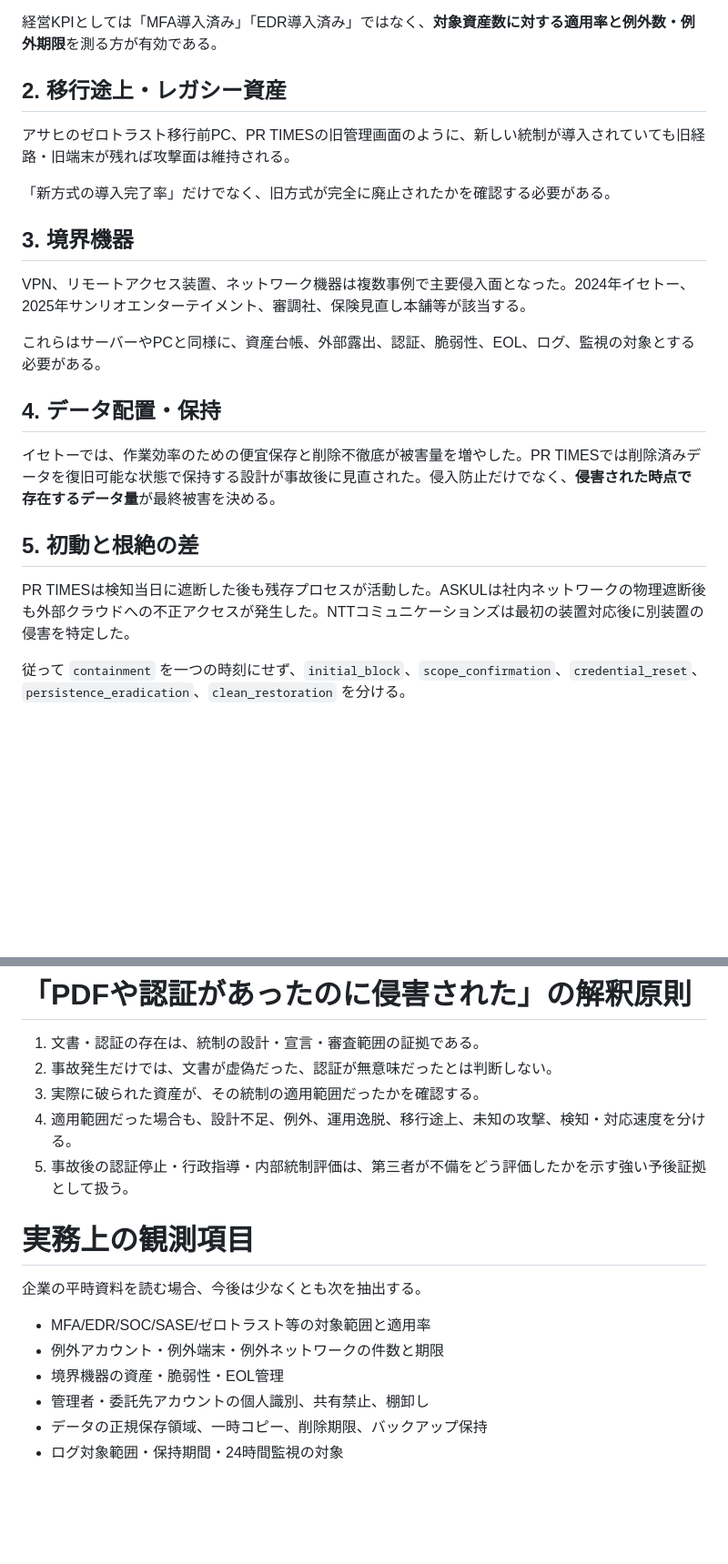
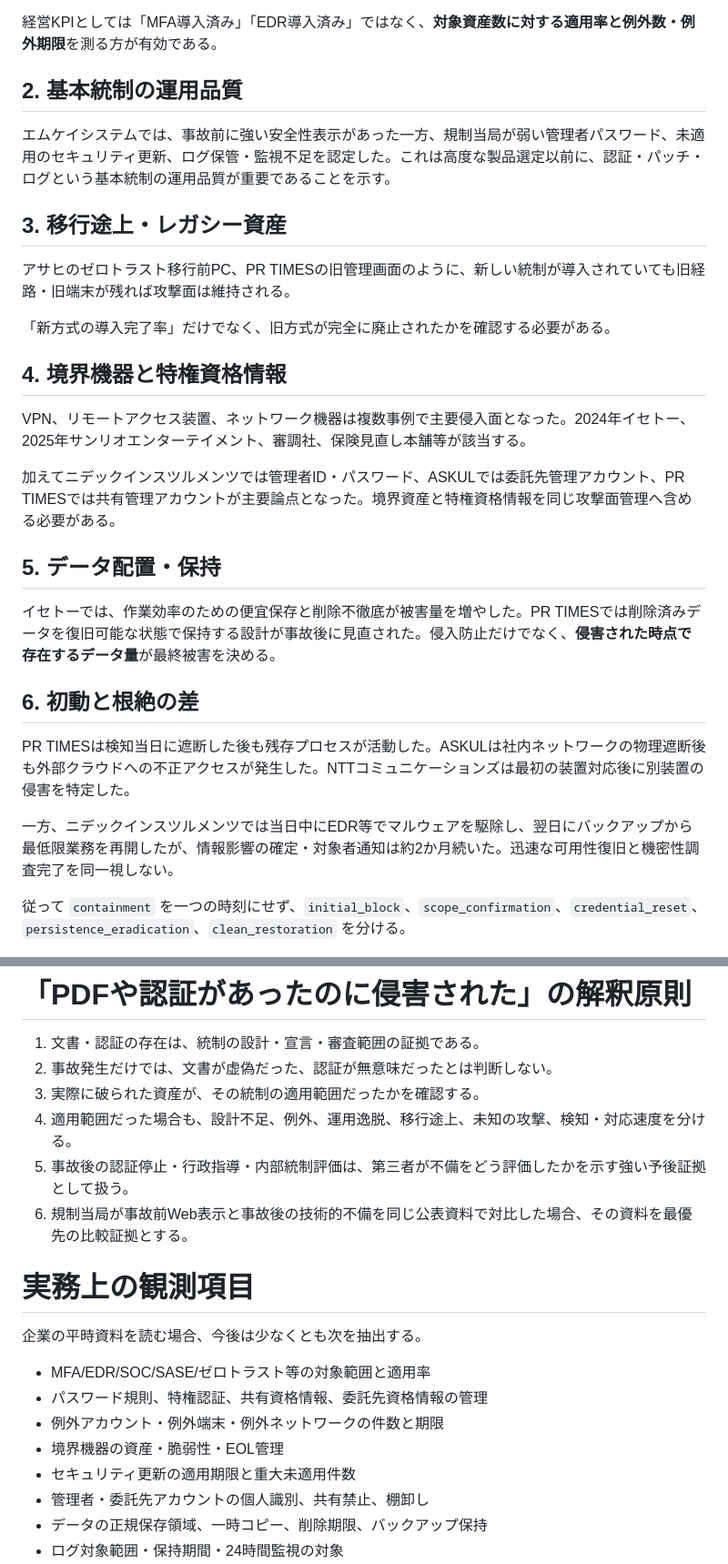
Before and after one commit to 4i7/Denno-Watch, a Markdown page: analysis/pre-incident-control-gap-comparison-2023-2025-2026-10-05.md, 2 parts joined by grey strips. Shown at 91% size. GitHub-like rendering; blank space fills up the shorter version.

Commit message:
Add MK System and Nidec control-gap comparisons

```diff
--- a/analysis/pre-incident-control-gap-comparison-2023-2025-2026-10-05.md
+++ b/analysis/pre-incident-control-gap-comparison-2023-2025-2026-10-05.md
@@ -36,25 +38,31 @@ MFA、監視、EDR等を全社方針として持っていても、委託先用
 
 経営KPIとしては「MFA導入済み」「EDR導入済み」ではなく、**対象資産数に対する適用率と例外数・例外期限**を測る方が有効である。
 
-## 2. 移行途上・レガシー資産
+## 2. 基本統制の運用品質
+
+エムケイシステムでは、事故前に強い安全性表示があった一方、規制当局が弱い管理者パスワード、未適用のセキュリティ更新、ログ保管・監視不足を認定した。これは高度な製品選定以前に、認証・パッチ・ログという基本統制の運用品質が重要であることを示す。
+
+## 3. 移行途上・レガシー資産
 
 アサヒのゼロトラスト移行前PC、PR TIMESの旧管理画面のように、新しい統制が導入されていても旧経路・旧端末が残れば攻撃面は維持される。
 
 「新方式の導入完了率」だけでなく、旧方式が完全に廃止されたかを確認する必要がある。
 
-## 3. 境界機器
+## 4. 境界機器と特権資格情報
 
 VPN、リモートアクセス装置、ネットワーク機器は複数事例で主要侵入面となった。2024年イセトー、2025年サンリオエンターテイメント、審調社、保険見直し本舗等が該当する。
 
-これらはサーバーやPCと同様に、資産台帳、外部露出、認証、脆弱性、EOL、ログ、監視の対象とする必要がある。
+加えてニデックインスツルメンツでは管理者ID・パスワード、ASKULでは委託先管理アカウント、PR TIMESでは共有管理アカウントが主要論点となった。境界資産と特権資格情報を同じ攻撃面管理へ含める必要がある。
 
-## 4. データ配置・保持
+## 5. データ配置・保持
 
 イセトーでは、作業効率のための便宜保存と削除不徹底が被害量を増やした。PR TIMESでは削除済みデータを復旧可能な状態で保持する設計が事故後に見直された。侵入防止だけでなく、**侵害された時点で存在するデータ量**が最終被害を決める。
 
-## 5. 初動と根絶の差
+## 6. 初動と根絶の差
 
 PR TIMESは検知当日に遮断した後も残存プロセスが活動した。ASKULは社内ネットワークの物理遮断後も外部クラウドへの不正アクセスが発生した。NTTコミュニケーションズは最初の装置対応後に別装置の侵害を特定した。
+
+一方、ニデックインスツルメンツでは当日中にEDR等でマルウェアを駆除し、翌日にバックアップから最低限業務を再開したが、情報影響の確定・対象者通知は約2か月続いた。迅速な可用性復旧と機密性調査完了を同一視しない。
 
 従って `containment` を一つの時刻にせず、`initial_block`、`scope_confirmation`、`credential_reset`、`persistence_eradication`、`clean_restoration` を分ける。
 
@@ -65,14 +73,17 @@ PR TIMESは検知当日に遮断した後も残存プロセスが活動した。
 3. 実際に破られた資産が、その統制の適用範囲だったかを確認する。
 4. 適用範囲だった場合も、設計不足、例外、運用逸脱、移行途上、未知の攻撃、検知・対応速度を分ける。
 5. 事故後の認証停止・行政指導・内部統制評価は、第三者が不備をどう評価したかを示す強い予後証拠として扱う。
+6. 規制当局が事故前Web表示と事故後の技術的不備を同じ公表資料で対比した場合、その資料を最優先の比較証拠とする。
 
 # 実務上の観測項目
 
 企業の平時資料を読む場合、今後は少なくとも次を抽出する。
 
 - MFA/EDR/SOC/SASE/ゼロトラスト等の対象範囲と適用率
+- パスワード規則、特権認証、共有資格情報、委託先資格情報の管理
 - 例外アカウント・例外端末・例外ネットワークの件数と期限
 - 境界機器の資産・脆弱性・EOL管理
+- セキュリティ更新の適用期限と重大未適用件数
 - 管理者・委託先アカウントの個人識別、共有禁止、棚卸し
 - データの正規保存領域、一時コピー、削除期限、バックアップ保持
 - ログ対象範囲・保持期間・24時間監視の対象
```
Also changed, not shown: other parts of analysis/pre-incident-control-gap-comparison-2023-2025-2026-10-05.md (+3 -1 lines).
